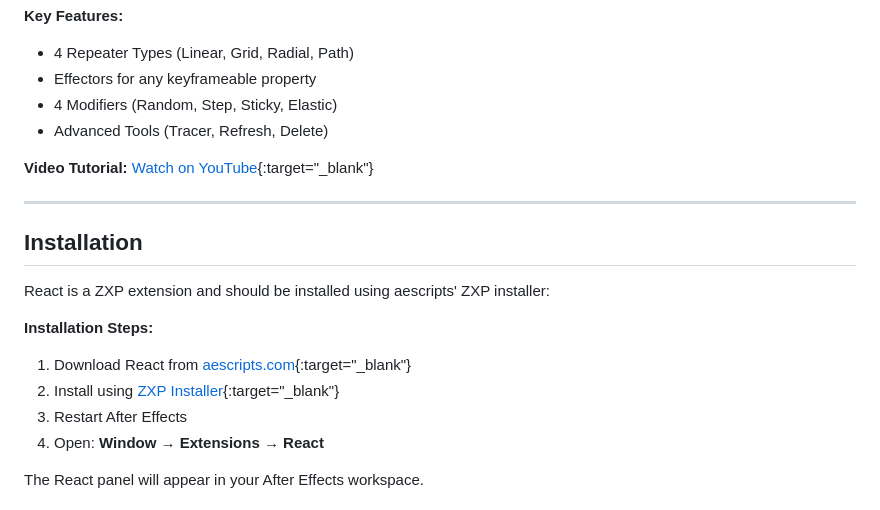
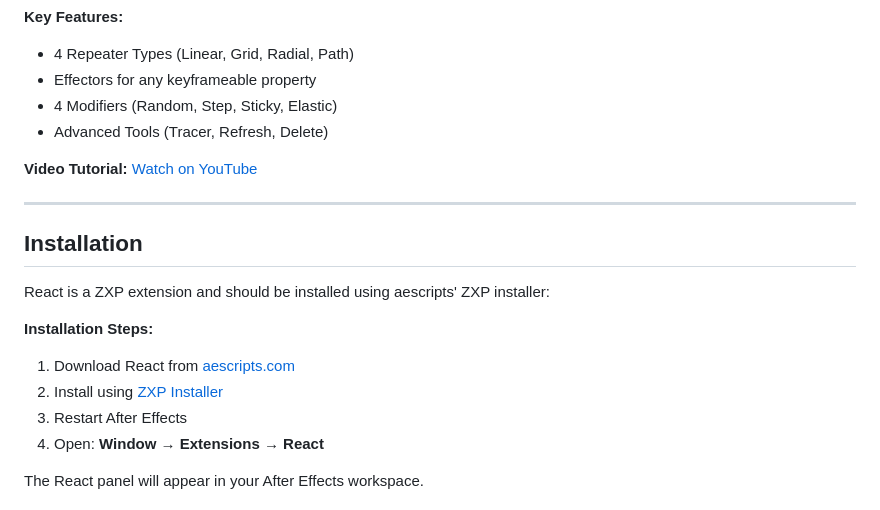
Before and after one commit to mograph-tools/react-docs, a Markdown page: DOCUMENTATION.md, the part around the change. Drawn GitHub-style.

Commit message:
Docs: Remove markdown target blank syntax (handled by JavaScript)

```diff
--- a/DOCUMENTATION.md
+++ b/DOCUMENTATION.md
@@ -9,7 +9,7 @@ React is a powerful After Effects extension that enables parametric cloning and
 - 4 Modifiers (Random, Step, Sticky, Elastic)
 - Advanced Tools (Tracer, Refresh, Delete)
 
-**Video Tutorial:** [Watch on YouTube](https://youtu.be/C8R-feavAv0){:target="_blank"}
+**Video Tutorial:** [Watch on YouTube](https://youtu.be/C8R-feavAv0)
 
 ---
 
@@ -19,8 +19,8 @@ React is a powerful After Effects extension that enables parametric cloning and
 React is a ZXP extension and should be installed using aescripts' ZXP installer:
 
 **Installation Steps:**
-1. Download React from [aescripts.com](https://aescripts.com/react/){:target="_blank"}
-2. Install using [ZXP Installer](https://aescripts.com/learn/post/zxp-installer/){:target="_blank"}
+1. Download React from [aescripts.com](https://aescripts.com/react/)
+2. Install using [ZXP Installer](https://aescripts.com/learn/post/zxp-installer/)
 3. Restart After Effects
 4. Open: **Window → Extensions → React**
 
```
